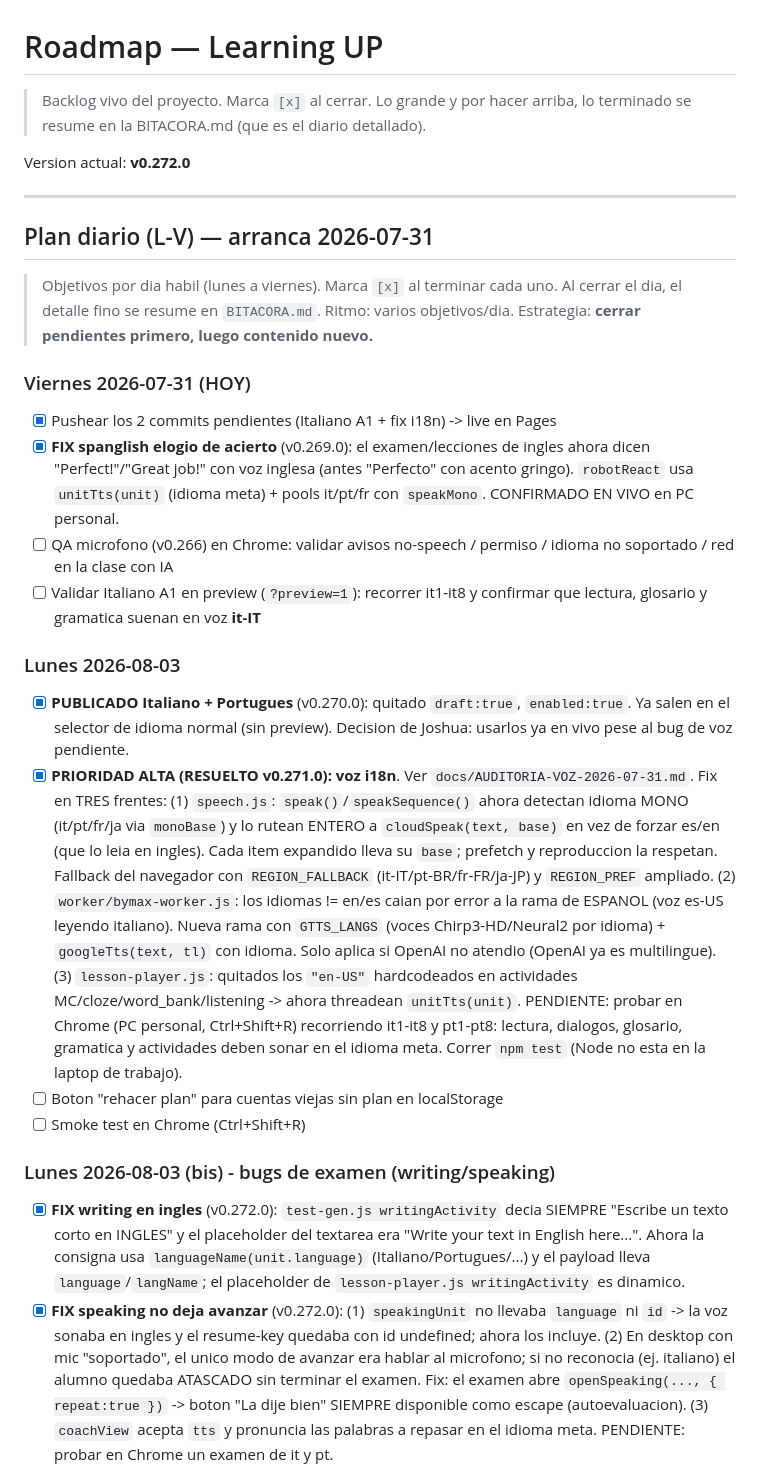
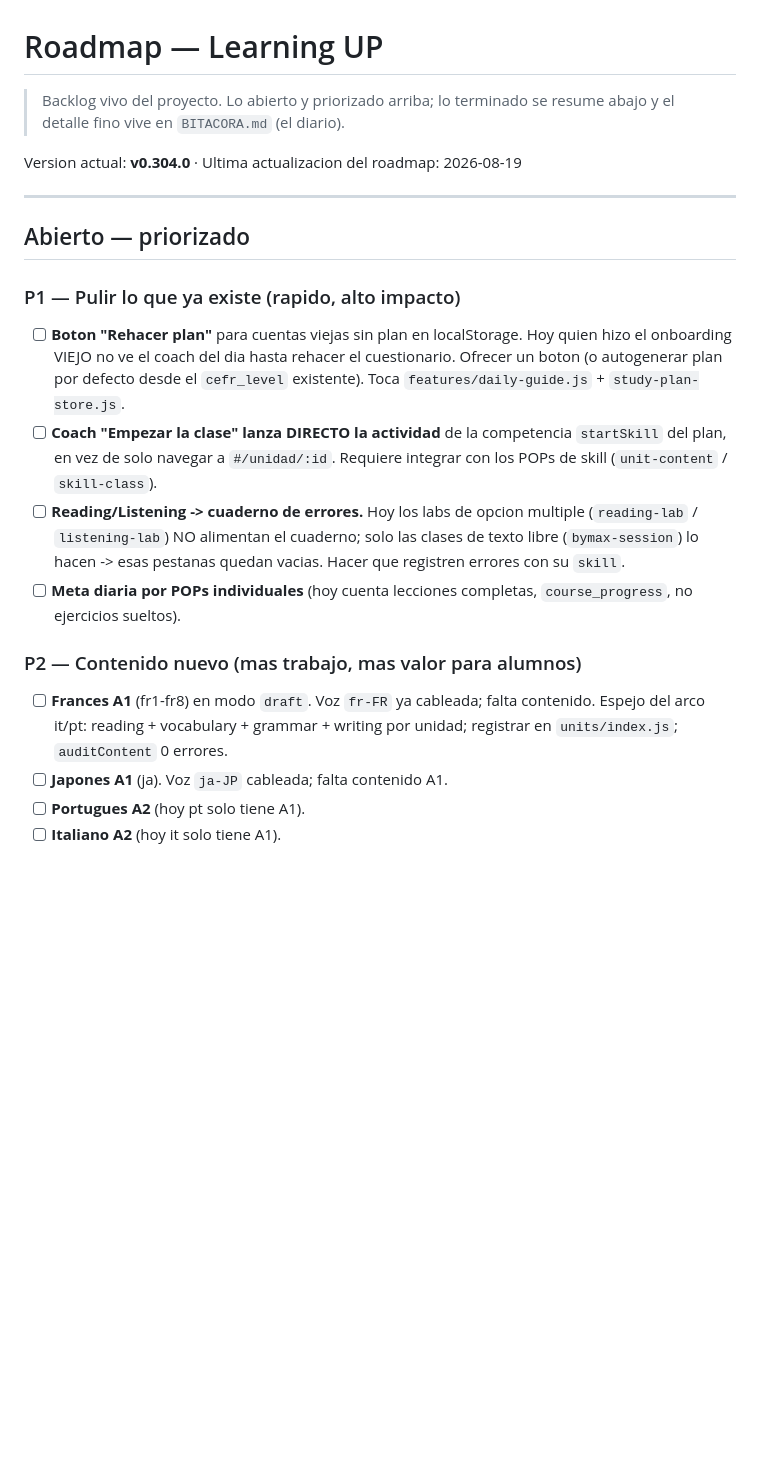
Before and after one commit to joshizaguirrea-hub/learning-UP, a Markdown page: docs/ROADMAP.md, the part around one of its changes. Drawn GitHub-style; blank space fills up the shorter version.

```diff
--- a/docs/ROADMAP.md
+++ b/docs/ROADMAP.md
@@ -1,66 +1,34 @@
 # Roadmap — Learning UP
 
-> Backlog vivo del proyecto. Marca `[x]` al cerrar. Lo grande y por hacer arriba,
-> lo terminado se resume en la BITACORA.md (que es el diario detallado).
+> Backlog vivo del proyecto. Lo abierto y priorizado arriba; lo terminado se
+> resume abajo y el detalle fino vive en `BITACORA.md` (el diario).
 
-Version actual: **v0.272.0**
+Version actual: **v0.304.0**  ·  Ultima actualizacion del roadmap: 2026-08-19
 
 ---
 
-## Plan diario (L-V) — arranca 2026-07-31
+## Abierto — priorizado
 
-> Objetivos por dia habil (lunes a viernes). Marca `[x]` al terminar cada uno.
-> Al cerrar el dia, el detalle fino se resume en `BITACORA.md`. Ritmo: varios
-> objetivos/dia. Estrategia: **cerrar pendientes primero, luego contenido nuevo.**
+### P1 — Pulir lo que ya existe (rapido, alto impacto)
+- [ ] **Boton "Rehacer plan"** para cuentas viejas sin plan en localStorage.
+      Hoy quien hizo el onboarding VIEJO no ve el coach del dia hasta rehacer el
+      cuestionario. Ofrecer un boton (o autogenerar plan por defecto desde el
+      `cefr_level` existente). Toca `features/daily-guide.js` + `study-plan-store.js`.
+- [ ] **Coach "Empezar la clase" lanza DIRECTO la actividad** de la competencia
+      `startSkill` del plan, en vez de solo navegar a `#/unidad/:id`. Requiere
+      integrar con los POPs de skill (`unit-content` / `skill-class`).
+- [ ] **Reading/Listening -> cuaderno de errores.** Hoy los labs de opcion
+      multiple (`reading-lab` / `listening-lab`) NO alimentan el cuaderno; solo
+      las clases de texto libre (`bymax-session`) lo hacen -> esas pestanas
+      quedan vacias. Hacer que registren errores con su `skill`.
+- [ ] **Meta diaria por POPs individuales** (hoy cuenta lecciones completas,
+      `course_progress`, no ejercicios sueltos).
 
-### Viernes 2026-07-31 (HOY)
-- [x] Pushear los 2 commits pendientes (Italiano A1 + fix i18n) -> live en Pages
-- [x] **FIX spanglish elogio de acierto** (v0.269.0): el examen/lecciones de
-      ingles ahora dicen "Perfect!"/"Great job!" con voz inglesa (antes "Perfecto"
-      con acento gringo). `robotReact` usa `unitTts(unit)` (idioma meta) + pools
-      it/pt/fr con `speakMono`. CONFIRMADO EN VIVO en PC personal.
-- [ ] QA microfono (v0.266) en Chrome: validar avisos no-speech / permiso /
-      idioma no soportado / red en la clase con IA
-- [ ] Validar Italiano A1 en preview (`?preview=1`): recorrer it1-it8 y confirmar
-      que lectura, glosario y gramatica suenan en voz **it-IT**
+### P2 — Contenido nuevo (mas trabajo, mas valor para alumnos)
+- [ ] **Frances A1** (fr1-fr8) en modo `draft`. Voz `fr-FR` ya cableada; falta
+      contenido. Espejo del arco it/pt: reading + vocabulary + grammar + writing
+      por unidad; registrar en `units/index.js`; `auditContent` 0 errores.
+- [ ] **Japones A1** (ja). Voz `ja-JP` cableada; falta contenido A1.
+- [ ] **Portugues A2** (hoy pt solo tiene A1).
+- [ ] **Italiano A2** (hoy it solo tiene A1).
 
-### Lunes 2026-08-03
-- [x] **PUBLICADO Italiano + Portugues** (v0.270.0): quitado `draft:true`,
-      `enabled:true`. Ya salen en el selector de idioma normal (sin preview).
-      Decision de Joshua: usarlos ya en vivo pese al bug de voz pendiente.
-- [x] **PRIORIDAD ALTA (RESUELTO v0.271.0): voz i18n**. Ver
-      `docs/AUDITORIA-VOZ-2026-07-31.md`. Fix en TRES frentes:
-      (1) `speech.js`: `speak()`/`speakSequence()` ahora detectan idioma MONO
-      (it/pt/fr/ja via `monoBase`) y lo rutean ENTERO a `cloudSpeak(text, base)`
-      en vez de forzar es/en (que lo leia en ingles). Cada item expandido lleva
-      su `base`; prefetch y reproduccion la respetan. Fallback del navegador con
-      `REGION_FALLBACK` (it-IT/pt-BR/fr-FR/ja-JP) y `REGION_PREF` ampliado.
-      (2) `worker/bymax-worker.js`: los idiomas != en/es caian por error a la
-      rama de ESPANOL (voz es-US leyendo italiano). Nueva rama con `GTTS_LANGS`
-      (voces Chirp3-HD/Neural2 por idioma) + `googleTts(text, tl)` con idioma.
-      Solo aplica si OpenAI no atendio (OpenAI ya es multilingue).
-      (3) `lesson-player.js`: quitados los `"en-US"` hardcodeados en actividades
-      MC/cloze/word_bank/listening -> ahora threadean `unitTts(unit)`.
-      PENDIENTE: probar en Chrome (PC personal, Ctrl+Shift+R) recorriendo it1-it8
-      y pt1-pt8: lectura, dialogos, glosario, gramatica y actividades deben sonar
-      en el idioma meta. Correr `npm test` (Node no esta en la laptop de trabajo).
-- [ ] Boton "rehacer plan" para cuentas viejas sin plan en localStorage
-- [ ] Smoke test en Chrome (Ctrl+Shift+R)
-
-### Lunes 2026-08-03 (bis) - bugs de examen (writing/speaking)
-- [x] **FIX writing en ingles** (v0.272.0): `test-gen.js writingActivity` decia
-      SIEMPRE "Escribe un texto corto en INGLES" y el placeholder del textarea
-      era "Write your text in English here...". Ahora la consigna usa
-      `languageName(unit.language)` (Italiano/Portugues/...) y el payload lleva
-      `language`/`langName`; el placeholder de `lesson-player.js writingActivity`
-      es dinamico.
-- [x] **FIX speaking no deja avanzar** (v0.272.0): (1) `speakingUnit` no llevaba
-      `language` ni `id` -> la voz sonaba en ingles y el resume-key quedaba con
-      id undefined; ahora los incluye. (2) En desktop con mic "soportado", el
-      unico modo de avanzar era hablar al microfono; si no reconocia (ej.
-      italiano) el alumno quedaba ATASCADO sin terminar el examen. Fix: el
-      examen abre `openSpeaking(..., { repeat:true })` -> boton "La dije bien"
-      SIEMPRE disponible como escape (autoevaluacion). (3) `coachView` acepta
-      `tts` y pronuncia las palabras a repasar en el idioma meta.
-      PENDIENTE: probar en Chrome un examen de it y pt.
-
```
Also changed, not shown: other parts of docs/ROADMAP.md (+40 -73 lines).
